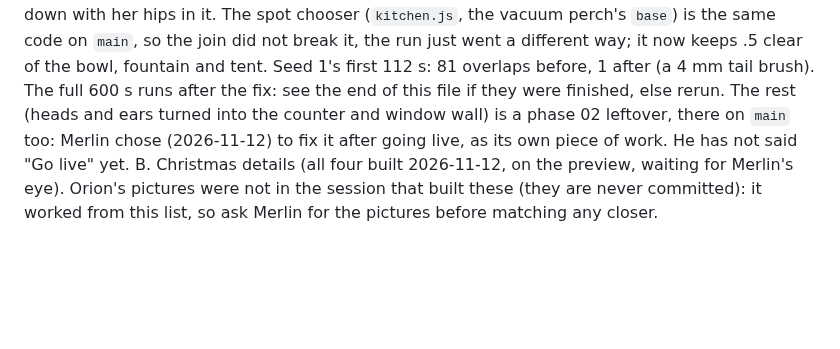
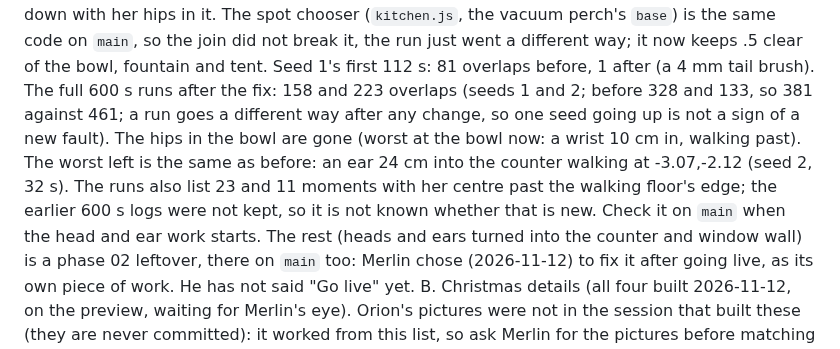
Before and after one commit to elbrilliant4/Cat-app, a Markdown page: HANDOFF.md, the part around the change. GitHub-like rendering; blank space fills up the shorter version.

Commit message:
Handoff: overlap numbers after the hop-off fix
Co-Authored-By: Claude Fable 5.2 <noreply@anthropic.com>
Claude-Session: https://claude.ai/code/session_01URjRU2rq8iyKbyT6oWJYVc

```diff
--- a/HANDOFF.md
+++ b/HANDOFF.md
@@ -27,8 +27,15 @@ A. Overlaps, compared with `main` (done 2026-11-12, same runs on
    so the join did not break it, the run just went a different way; it
    now keeps .5 clear of the bowl, fountain and tent. Seed 1's first
    112 s: 81 overlaps before, 1 after (a 4 mm tail brush). The full 600 s
-   runs after the fix: see the end of this file if they were finished,
-   else rerun. The rest (heads and ears turned into the counter and
+   runs after the fix: 158 and 223 overlaps (seeds 1 and 2; before 328
+   and 133, so 381 against 461; a run goes a different way after any
+   change, so one seed going up is not a sign of a new fault). The hips in
+   the bowl are gone (worst at the bowl now: a wrist 10 cm in, walking
+   past). The worst left is the same as before: an ear 24 cm into the
+   counter walking at -3.07,-2.12 (seed 2, 32 s). The runs also list 23
+   and 11 moments with her centre past the walking floor's edge; the
+   earlier 600 s logs were not kept, so it is not known whether that is
+   new. Check it on `main` when the head and ear work starts. The rest (heads and ears turned into the counter and
    window wall) is a phase 02 leftover, there on `main` too: Merlin chose
    (2026-11-12) to fix it after going live, as its own piece of work. He
    has not said "Go live" yet.
```
